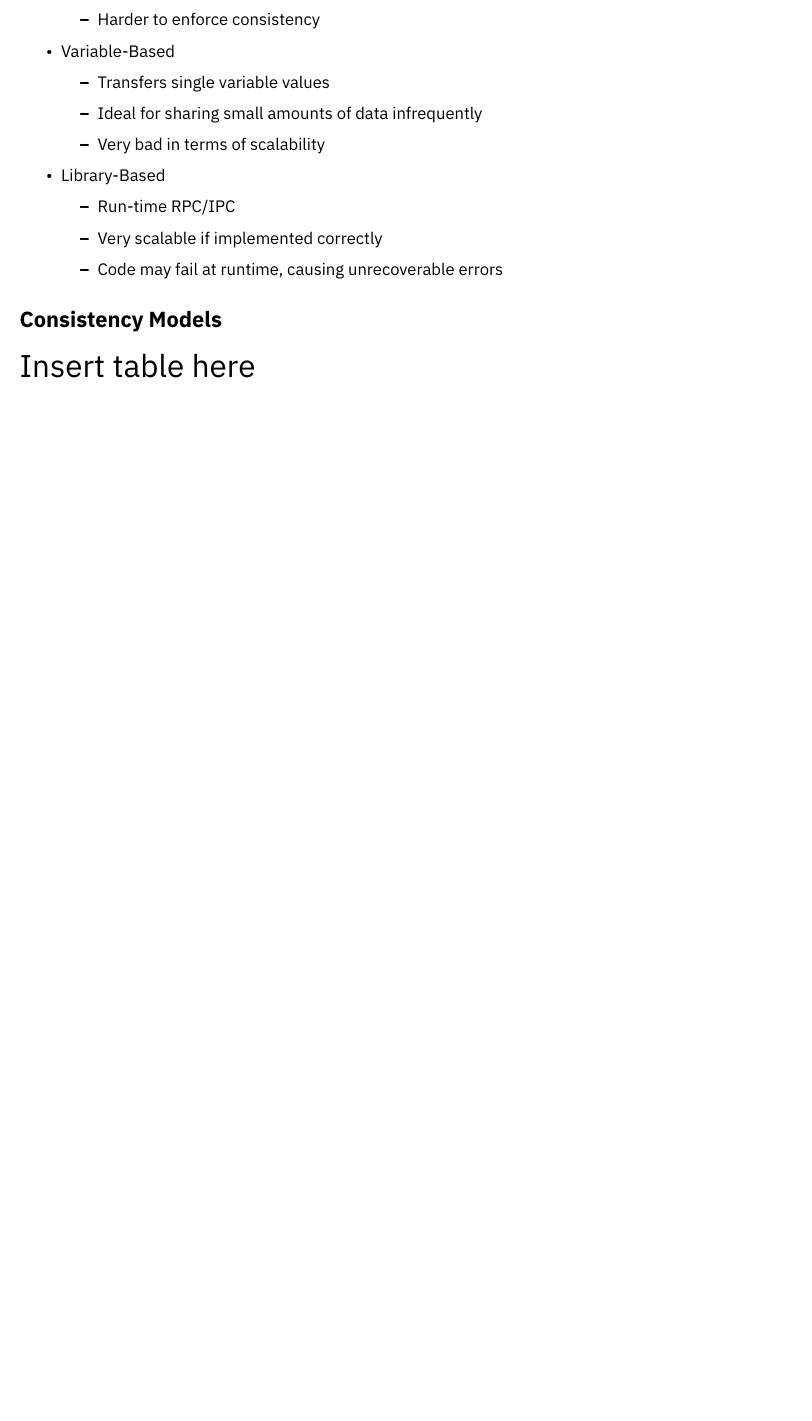
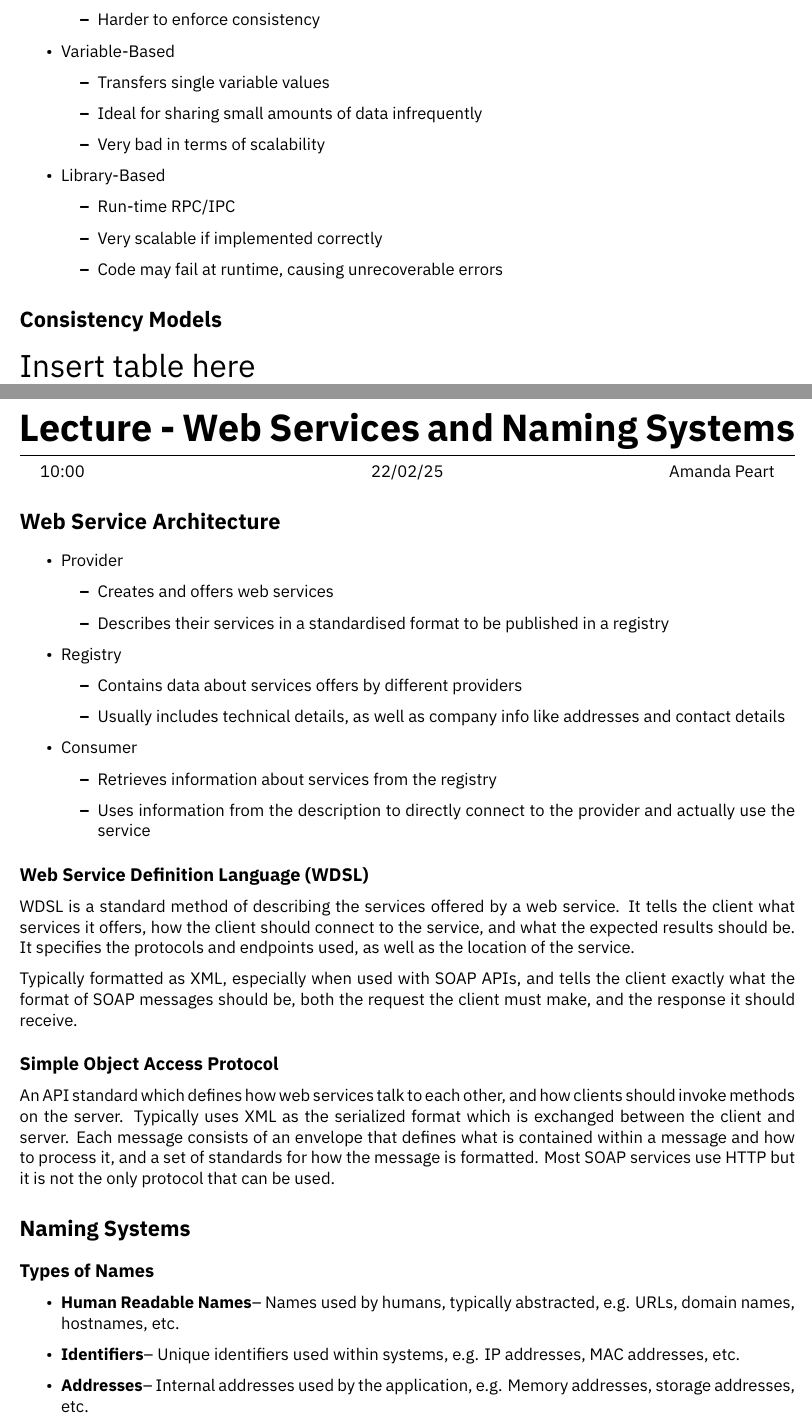
Before and after one commit to HughTB/cs-notes, a LaTeX document (3rd-year/m30225-disas/m30225.tex, which reads 3rd-year/m30225-disas/sessions/2025-02-24.tex): part of page 7 of 7 before the commit and two parts of pages 7 and 8 of 9 after it, the two joined at a grey line, cut so that both start at the same text, the shorter picture padded with empty space. Compiled offline with XeLaTeX.

Commit message:
add distibuted systems lecture

```diff
--- /dev/null
+++ b/3rd-year/m30225-disas/sessions/2025-02-24.tex
@@ -0,0 +1,41 @@
+\lecture{Web Services and Naming Systems}{10:00}{22/02/25}{Amanda Peart}
+
+\section*{Web Service Architecture}
+
+\begin{itemize}
+  \item Provider
+  \begin{itemize}
+    \item Creates and offers web services
+    \item Describes their services in a standardised format to be published in a registry
+  \end{itemize}
+  \item Registry
+  \begin{itemize}
+    \item Contains data about services offers by different providers
+    \item Usually includes technical details, as well as company info like addresses and contact details
+  \end{itemize}
+  \item Consumer
+  \begin{itemize}
+    \item Retrieves information about services from the registry
+    \item Uses information from the description to directly connect to the provider and actually use the service
+  \end{itemize}
+\end{itemize}
+
+\subsection*{Web Service Definition Language (WDSL)}
+
+WDSL is a standard method of describing the services offered by a web service. It tells the client what services it offers, how the client should connect to the service, and what the expected results should be. It specifies the protocols and endpoints used, as well as the location of the service.
+
+Typically formatted as XML, especially when used with SOAP APIs, and tells the client exactly what the format of SOAP messages should be, both the request the client must make, and the response it should receive.
+
+\subsection*{Simple Object Access Protocol}
+
+An API standard which defines how web services talk to each other, and how clients should invoke methods on the server. Typically uses XML as the serialized format which is exchanged between the client and server. Each message consists of an envelope that defines what is contained within a message and how to process it, and a set of standards for how the message is formatted. Most SOAP services use HTTP but it is not the only protocol that can be used.
+
+\section*{Naming Systems}
+
+\subsection*{Types of Names}
+
+\begin{itemize}
+  \item \textbf{Human Readable Names}-- Names used by humans, typically abstracted, e.g. URLs, domain names, hostnames, etc.
+  \item \textbf{Identifiers}-- Unique identifiers used within systems, e.g. IP addresses, MAC addresses, etc.
+  \item \textbf{Addresses}-- Internal addresses used by the application, e.g. Memory addresses, storage addresses, etc.
+\end{itemize}
```
Also changed, not shown: 3rd-year/m30225-disas/m30225.tex (+1 -0 lines), 3rd-year/m30225-disas/m30225.pdf, 3rd-year/m30225-disas/sessions/2025-02-24.tex (16 more changed lines).
